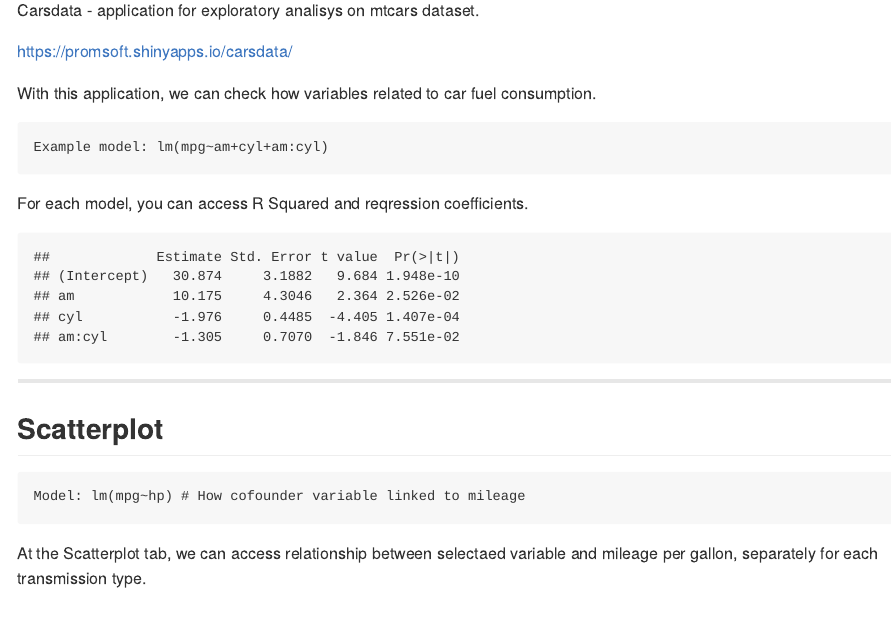
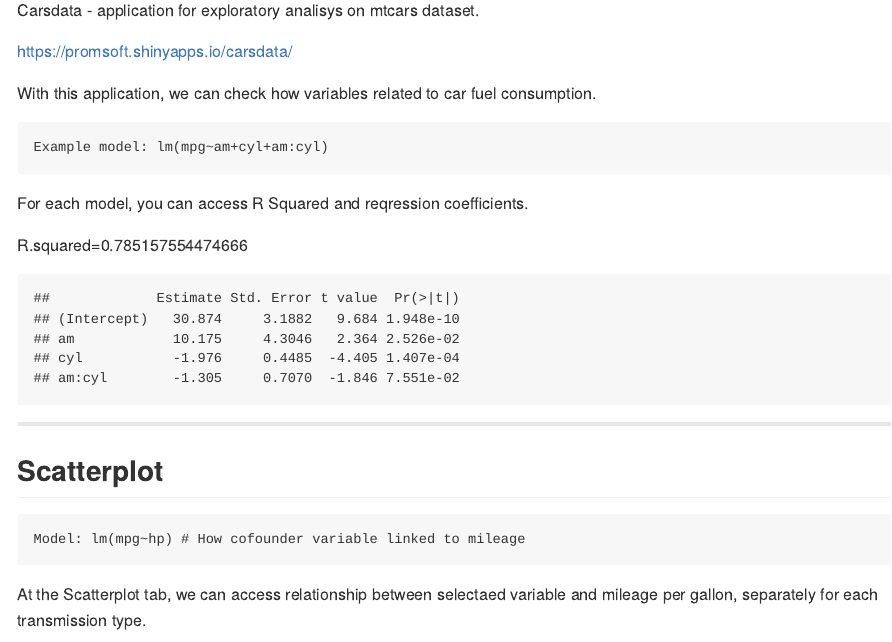
Before and after one commit to promsoft/cardocs, an R Markdown document (index.Rmd): the page in a window 1100 px wide, from 90 px down. The pictures show the output file index.md that the author committed with the source, drawn offline in the style of GitHub.

Commit message:
publishing deck

````diff
--- a/index.Rmd
+++ b/index.Rmd
@@ -78,6 +78,7 @@ Example model: lm(mpg~am+cyl+am:cyl)
 ```
 For each model, you can access R Squared and reqression coefficients.
 
+`r paste0("R.squared=", summary(fit)$r.squared)`
 ```{r regression, echo=FALSE}
 summary(fit)$coeff
 ```
````
Also changed, not shown: index.html, index.md.
